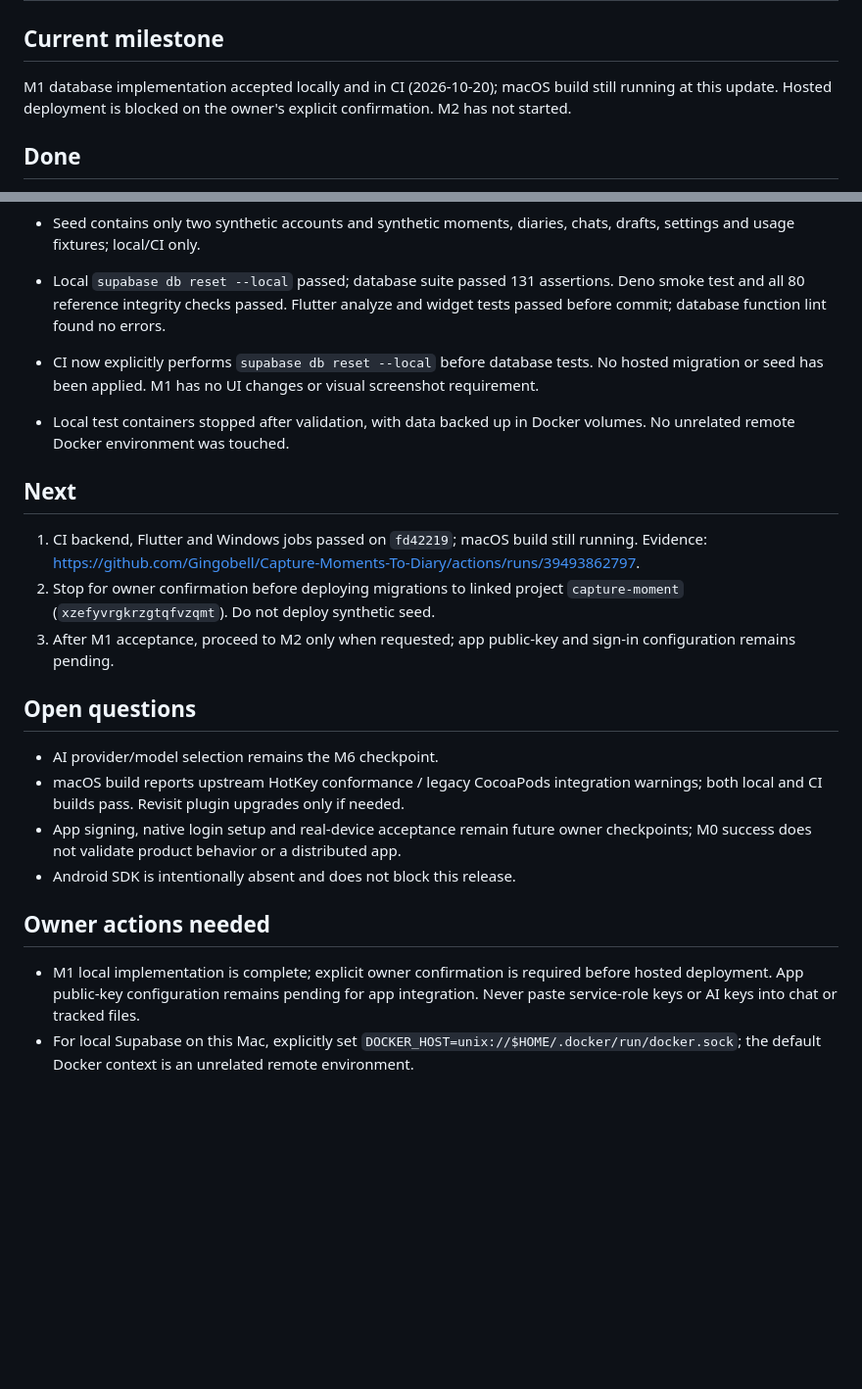
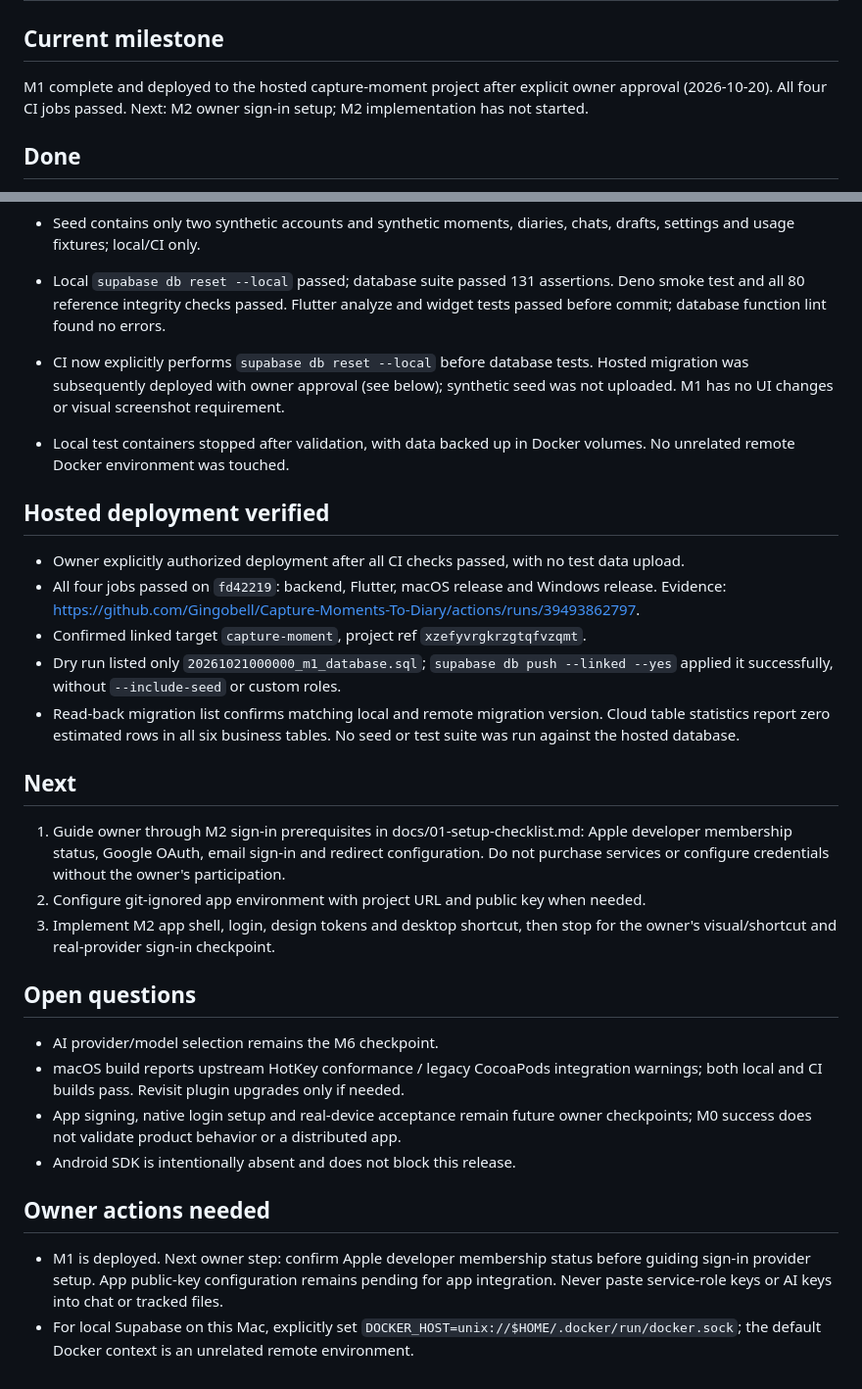
Before and after one commit to Gingobell/Capture-Moments-To-Diary, a Markdown page: docs/progress.md, 2 parts joined by grey strips. Shown at 98% size. Drawn GitHub-style; blank space fills up the shorter version.

Commit message:
M1: record approved hosted deployment without seed data

```diff
--- a/docs/progress.md
+++ b/docs/progress.md
@@ -1,7 +1,7 @@
 # Progress
 
 ## Current milestone
-M1 database implementation accepted locally and in CI (2026-10-20); macOS build still running at this update. Hosted deployment is blocked on the owner's explicit confirmation. M2 has not started.
+M1 complete and deployed to the hosted capture-moment project after explicit owner approval (2026-10-20). All four CI jobs passed. Next: M2 owner sign-in setup; M2 implementation has not started.
 
 ## Done
 - Owner approved `com.gingobell.capturemoment`; current release is macOS, iOS and Windows. Android is deferred to M14.
@@ -24,14 +24,21 @@ M1 database implementation accepted locally and in CI (2026-10-20); macOS build
 - Added atomic `sync_push` with full-row last-write-wins semantics, defaults, stale/equal detection, authenticated ownership and 200-item limit.
 - Seed contains only two synthetic accounts and synthetic moments, diaries, chats, drafts, settings and usage fixtures; local/CI only.
 - Local `supabase db reset --local` passed; database suite passed 131 assertions. Deno smoke test and all 80 reference integrity checks passed. Flutter analyze and widget tests passed before commit; database function lint found no errors.
-- CI now explicitly performs `supabase db reset --local` before database tests. No hosted migration or seed has been applied. M1 has no UI changes or visual screenshot requirement.
+- CI now explicitly performs `supabase db reset --local` before database tests. Hosted migration was subsequently deployed with owner approval (see below); synthetic seed was not uploaded. M1 has no UI changes or visual screenshot requirement.
 
 - Local test containers stopped after validation, with data backed up in Docker volumes. No unrelated remote Docker environment was touched.
 
+## Hosted deployment verified
+- Owner explicitly authorized deployment after all CI checks passed, with no test data upload.
+- All four jobs passed on `fd42219`: backend, Flutter, macOS release and Windows release. Evidence: https://github.com/Gingobell/Capture-Moments-To-Diary/actions/runs/39493862797.
+- Confirmed linked target `capture-moment`, project ref `xzefyvrgkrzgtqfvzqmt`.
+- Dry run listed only `20261021000000_m1_database.sql`; `supabase db push --linked --yes` applied it successfully, without `--include-seed` or custom roles.
+- Read-back migration list confirms matching local and remote migration version. Cloud table statistics report zero estimated rows in all six business tables. No seed or test suite was run against the hosted database.
+
 ## Next
-1. CI backend, Flutter and Windows jobs passed on `fd42219`; macOS build still running. Evidence: https://github.com/Gingobell/Capture-Moments-To-Diary/actions/runs/39493862797.
-2. Stop for owner confirmation before deploying migrations to linked project `capture-moment` (`xzefyvrgkrzgtqfvzqmt`). Do not deploy synthetic seed.
-3. After M1 acceptance, proceed to M2 only when requested; app public-key and sign-in configuration remains pending.
+1. Guide owner through M2 sign-in prerequisites in docs/01-setup-checklist.md: Apple developer membership status, Google OAuth, email sign-in and redirect configuration. Do not purchase services or configure credentials without the owner's participation.
+2. Configure git-ignored app environment with project URL and public key when needed.
+3. Implement M2 app shell, login, design tokens and desktop shortcut, then stop for the owner's visual/shortcut and real-provider sign-in checkpoint.
 
 ## Open questions
 - AI provider/model selection remains the M6 checkpoint.
@@ -40,5 +47,5 @@ M1 database implementation accepted locally and in CI (2026-10-20); macOS build
 - Android SDK is intentionally absent and does not block this release.
 
 ## Owner actions needed
-- M1 local implementation is complete; explicit owner confirmation is required before hosted deployment. App public-key configuration remains pending for app integration. Never paste service-role keys or AI keys into chat or tracked files.
+- M1 is deployed. Next owner step: confirm Apple developer membership status before guiding sign-in provider setup. App public-key configuration remains pending for app integration. Never paste service-role keys or AI keys into chat or tracked files.
 - For local Supabase on this Mac, explicitly set `DOCKER_HOST=unix://$HOME/.docker/run/docker.sock`; the default Docker context is an unrelated remote environment.
```
Also changed, not shown: docs/01-setup-checklist.md (+1 -1 lines), docs/decisions-log.md (+2 -0 lines).
